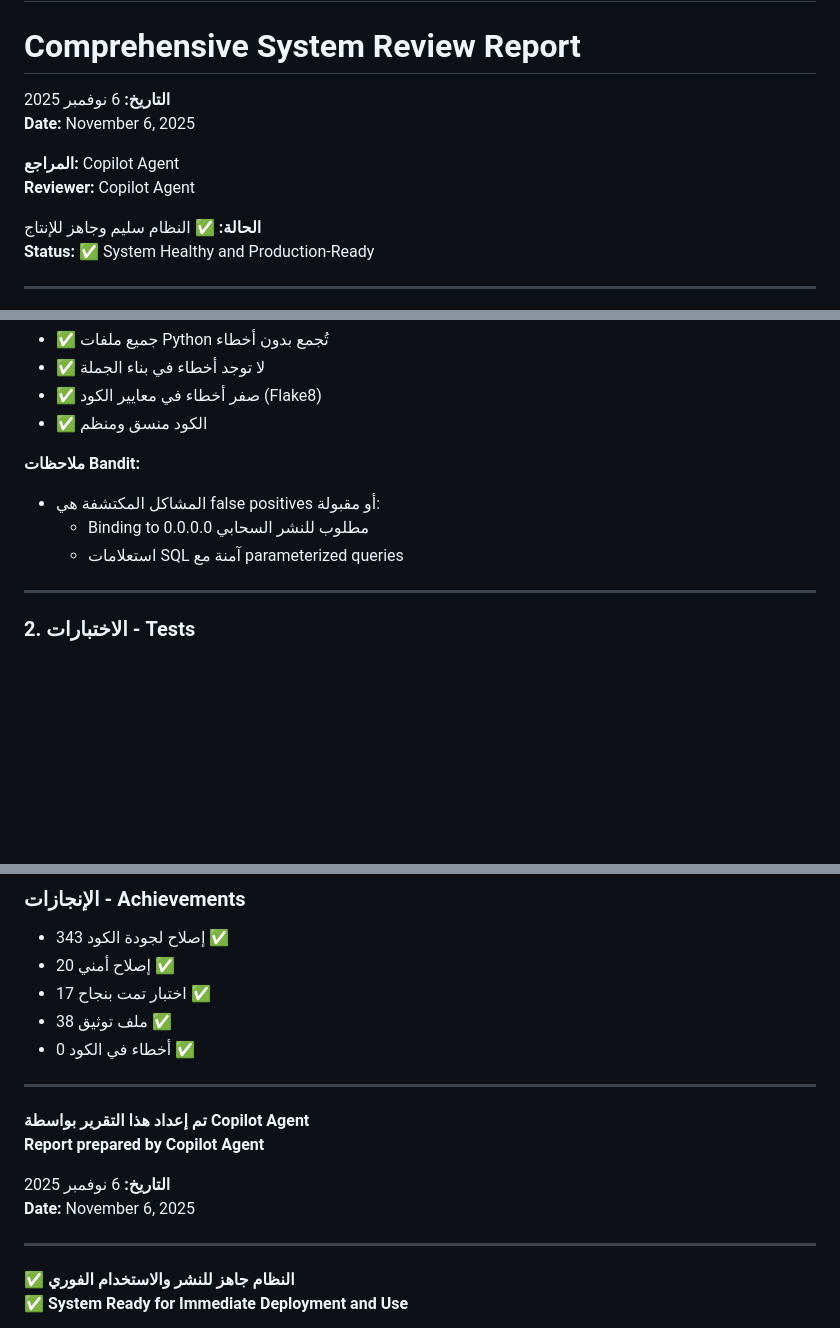
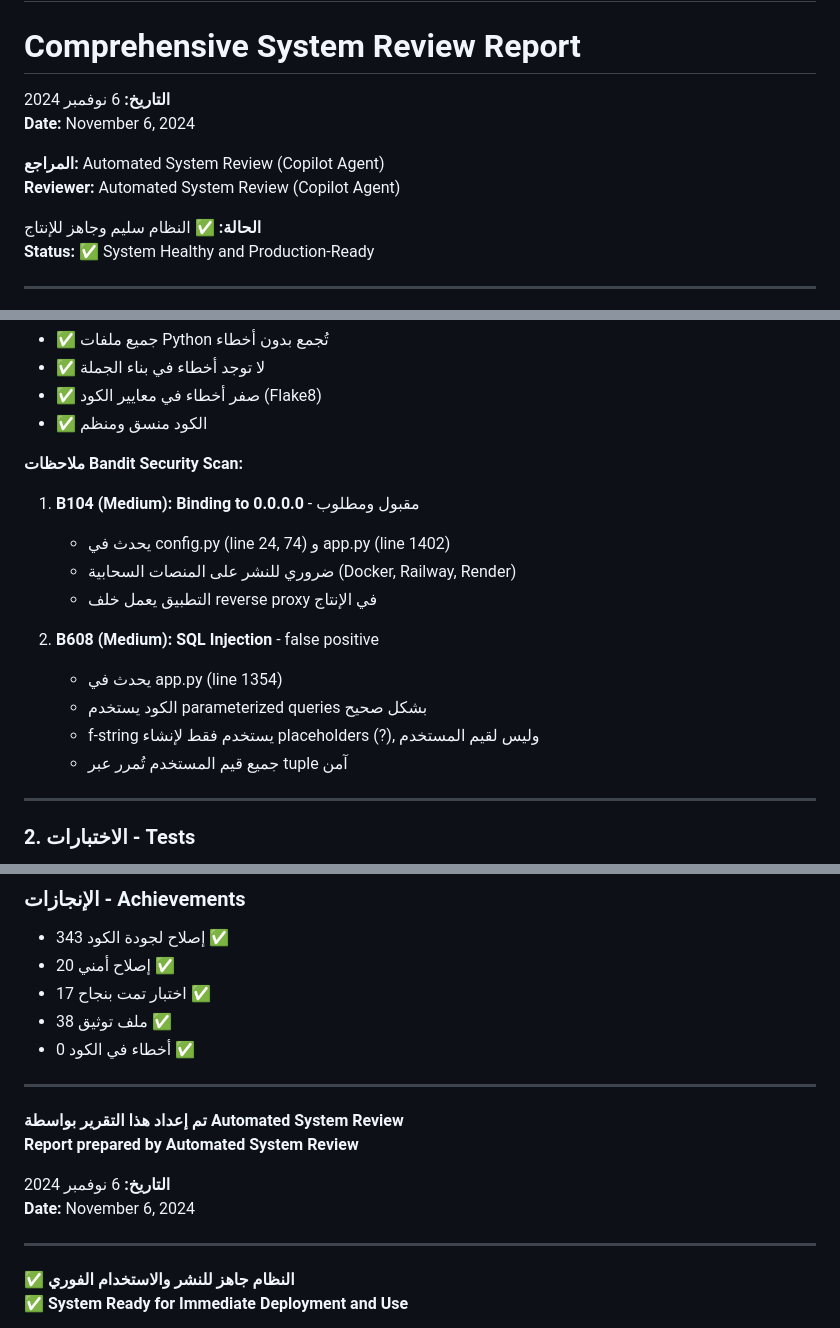
Before and after one commit to Ali5829511/517, a Markdown page: SYSTEM_REVIEW_REPORT.md, 3 parts joined by grey strips. GitHub-like rendering; blank space fills up the shorter version.

Commit message:
Address code review feedback: clarify dates and security findings
Co-authored-by: Ali5829511 <132597948+Ali5829511@users.noreply.github.com>

```diff
--- a/SYSTEM_REVIEW_REPORT.md
+++ b/SYSTEM_REVIEW_REPORT.md
@@ -1,11 +1,11 @@
 # تقرير مراجعة النظام الشامل
 # Comprehensive System Review Report
 
-**التاريخ:** 6 نوفمبر 2025
-**Date:** November 6, 2025
+**التاريخ:** 6 نوفمبر 2024
+**Date:** November 6, 2024
 
-**المراجع:** Copilot Agent
-**Reviewer:** Copilot Agent
+**المراجع:** Automated System Review (Copilot Agent)
+**Reviewer:** Automated System Review (Copilot Agent)
 
 **الحالة:** ✅ النظام سليم وجاهز للإنتاج
 **Status:** ✅ System Healthy and Production-Ready
@@ -39,10 +39,17 @@ Syntax Check:         ✅ نجح
 - ✅ صفر أخطاء في معايير الكود (Flake8)
 - ✅ الكود منسق ومنظم
 
-**ملاحظات Bandit:**
-- المشاكل المكتشفة هي false positives أو مقبولة:
-  - Binding to 0.0.0.0 مطلوب للنشر السحابي
-  - استعلامات SQL آمنة مع parameterized queries
+**ملاحظات Bandit Security Scan:**
+1. **B104 (Medium): Binding to 0.0.0.0** - مقبول ومطلوب
+   - يحدث في config.py (line 24, 74) و app.py (line 1402)
+   - ضروري للنشر على المنصات السحابية (Docker, Railway, Render)
+   - التطبيق يعمل خلف reverse proxy في الإنتاج
+
+2. **B608 (Medium): SQL Injection** - false positive
+   - يحدث في app.py (line 1354)
+   - الكود يستخدم parameterized queries بشكل صحيح
+   - f-string يستخدم فقط لإنشاء placeholders (?), وليس لقيم المستخدم
+   - جميع قيم المستخدم تُمرر عبر tuple آمن
 
 ---
 
@@ -349,11 +356,11 @@ Status: ✅ يعمل بدون أخطاء
 
 ---
 
-**تم إعداد هذا التقرير بواسطة Copilot Agent**
-**Report prepared by Copilot Agent**
+**تم إعداد هذا التقرير بواسطة Automated System Review**
+**Report prepared by Automated System Review**
 
-**التاريخ:** 6 نوفمبر 2025
-**Date:** November 6, 2025
+**التاريخ:** 6 نوفمبر 2024
+**Date:** November 6, 2024
 
 ---
 
```
